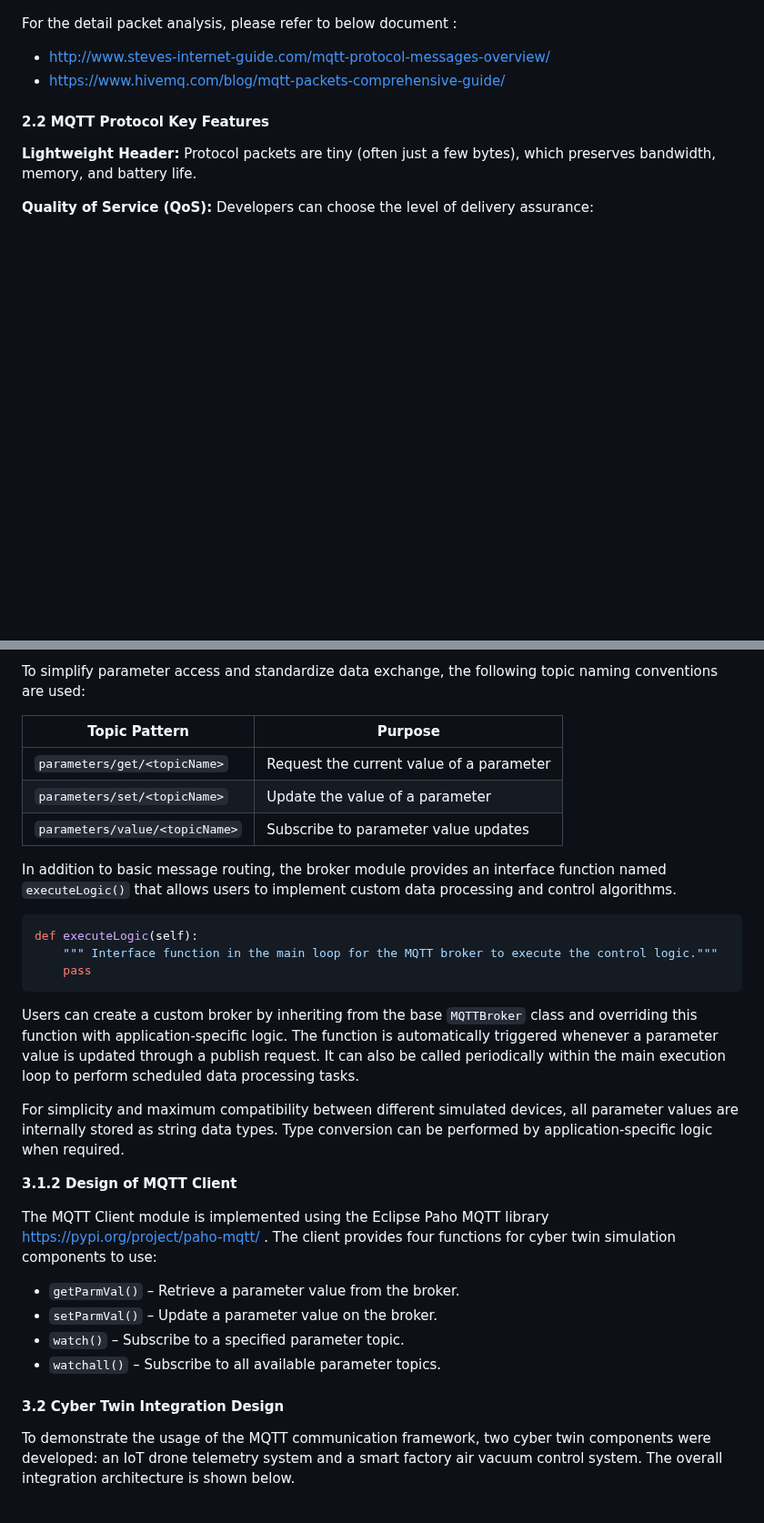
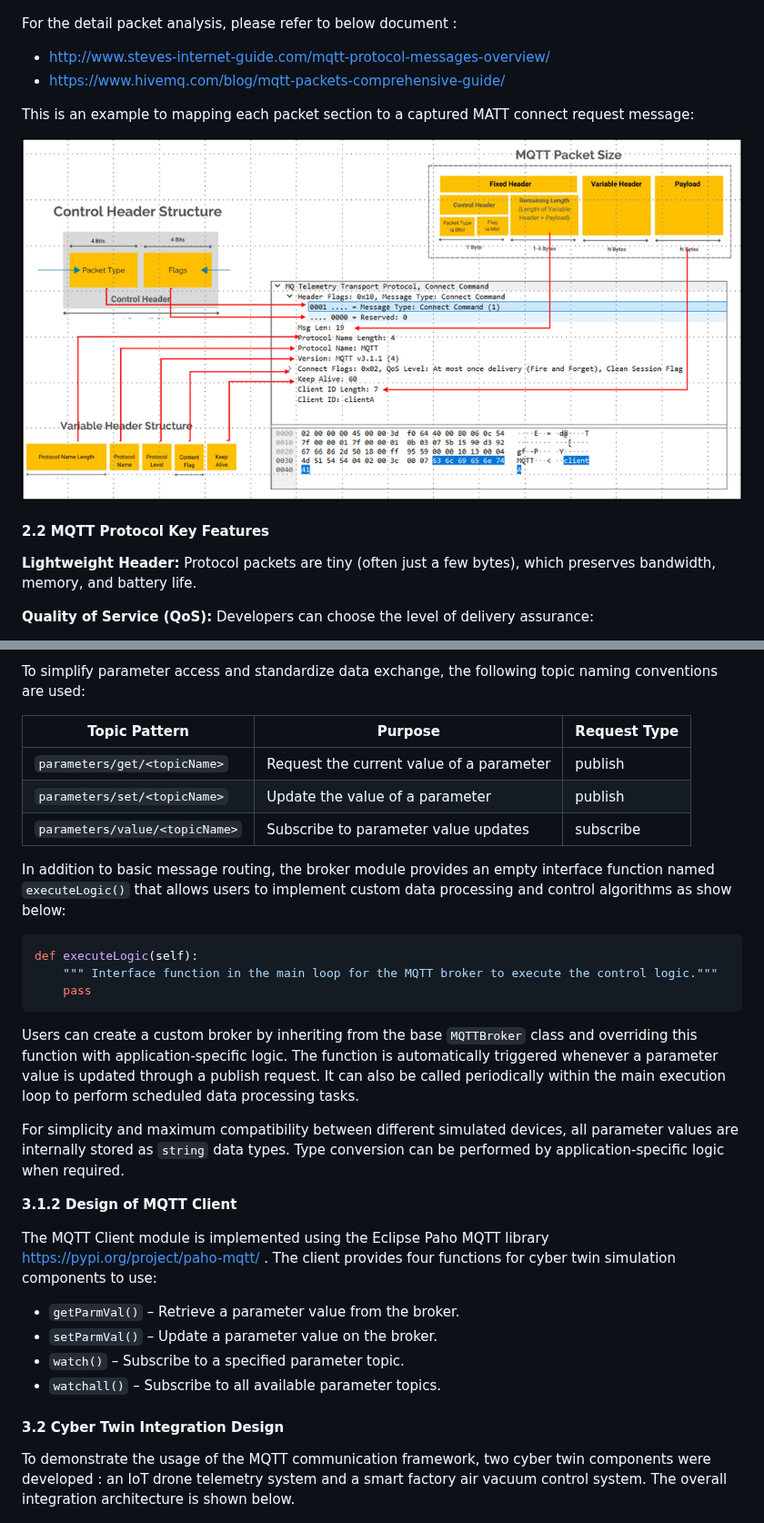
Before and after one commit to LiuYuancheng/PLC_and_RTU_Simulator, a Markdown page: MQTT_RTU_Simulator/Readme.md, 2 parts joined by grey strips. Shown at 91% size. GitHub-like rendering; pictures changed too: MQTT_RTU_Simulator/doc/img/s_07.png (added); blank space fills up the shorter version.

````diff
--- a/MQTT_RTU_Simulator/Readme.md
+++ b/MQTT_RTU_Simulator/Readme.md
@@ -85,6 +87,10 @@ For the detail packet analysis, please refer to below document :
 - http://www.steves-internet-guide.com/mqtt-protocol-messages-overview/
 - https://www.hivemq.com/blog/mqtt-packets-comprehensive-guide/
 
+This is an example to mapping each packet section to a captured MATT connect request message:
+
+![](doc/img/s_07.png)
+
 #### 2.2 MQTT Protocol Key Features
 
 **Lightweight Header:** Protocol packets are tiny (often just a few bytes), which preserves bandwidth, memory, and battery life.
@@ -134,13 +145,13 @@ For each Broker module, when a new MQTT client establishes a connection with it,
 
 To simplify parameter access and standardize data exchange, the following topic naming conventions are used:
 
-| Topic Pattern                  | Purpose                                  |
-| ------------------------------ | ---------------------------------------- |
-| `parameters/get/<topicName>`   | Request the current value of a parameter |
-| `parameters/set/<topicName>`   | Update the value of a parameter          |
-| `parameters/value/<topicName>` | Subscribe to parameter value updates     |
+| Topic Pattern                  | Purpose                                  | Request Type |
+| ------------------------------ | ---------------------------------------- | ------------ |
+| `parameters/get/<topicName>`   | Request the current value of a parameter | publish      |
+| `parameters/set/<topicName>`   | Update the value of a parameter          | publish      |
+| `parameters/value/<topicName>` | Subscribe to parameter value updates     | subscribe    |
 
-In addition to basic message routing, the broker module provides an interface function named `executeLogic()` that allows users to implement custom data processing and control algorithms.
+In addition to basic message routing, the broker module provides an empty interface function named `executeLogic()` that allows users to implement custom data processing and control algorithms as show below:
 
 ```python
 def executeLogic(self):
@@ -150,7 +161,7 @@ def executeLogic(self):
 
 Users can create a custom broker by inheriting from the base `MQTTBroker` class and overriding this function with application-specific logic. The function is automatically triggered whenever a parameter value is updated through a publish request. It can also be called periodically within the main execution loop to perform scheduled data processing tasks.
 
-For simplicity and maximum compatibility between different simulated devices, all parameter values are internally stored as string data types. Type conversion can be performed by application-specific logic when required.
+For simplicity and maximum compatibility between different simulated devices, all parameter values are internally stored as `string` data types. Type conversion can be performed by application-specific logic when required.
 
 **3.1.2 Design of MQTT Client**
 
@@ -163,7 +174,7 @@ The MQTT Client module is implemented using the Eclipse Paho MQTT library https:
 
 #### 3.2 Cyber Twin Integration Design
 
-To demonstrate the usage of the MQTT communication framework, two cyber twin components were developed: an IoT drone telemetry system and a smart factory air vacuum control system. The overall integration architecture is shown below.
+To demonstrate the usage of the MQTT communication framework, two cyber twin components were developed : an IoT drone telemetry system and a smart factory air vacuum control system. The overall integration architecture is shown below.
 
 ![](doc/img/s_06.png)
 
````
Also changed, not shown: other parts of MQTT_RTU_Simulator/Readme.md (+37 -14 lines), MQTT_RTU_Simulator/doc/img/title.png (added), 1 other file.
